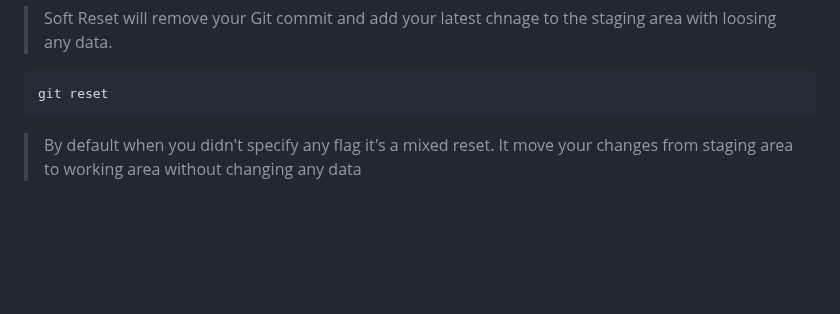
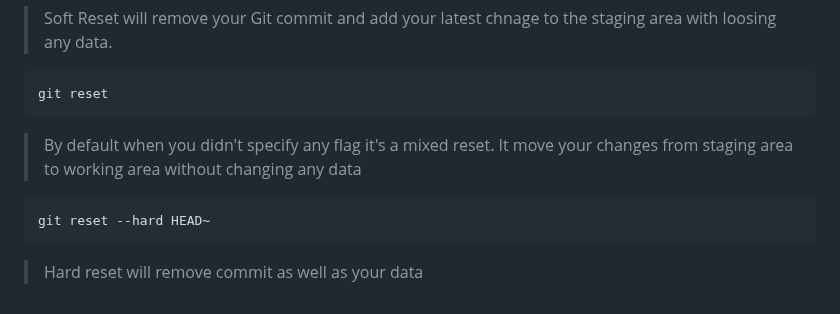
Before and after one commit to Gautam29683/git-github-mastery, a Markdown page: README.md, the part around the change. Rendered like a GitHub page; blank space fills up the shorter version.

Commit message:
Update the README file Git Reset hard usecase

````diff
--- a/README.md
+++ b/README.md
@@ -202,3 +202,8 @@ git reset --soft HEAD~
 git reset
 ```
 > By default when you didn't specify any flag it's a mixed reset. It move your changes from staging area to working area without changing any data
+
+```
+git reset --hard HEAD~
+```
+> Hard reset will remove commit as well as your data
````
